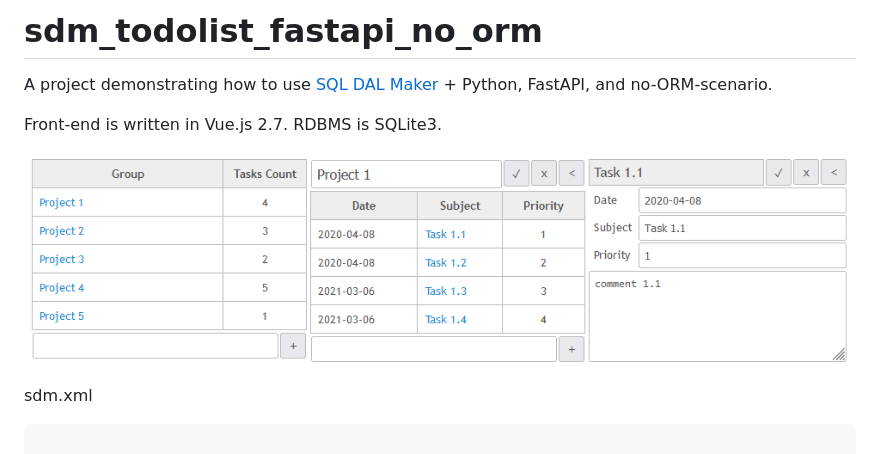
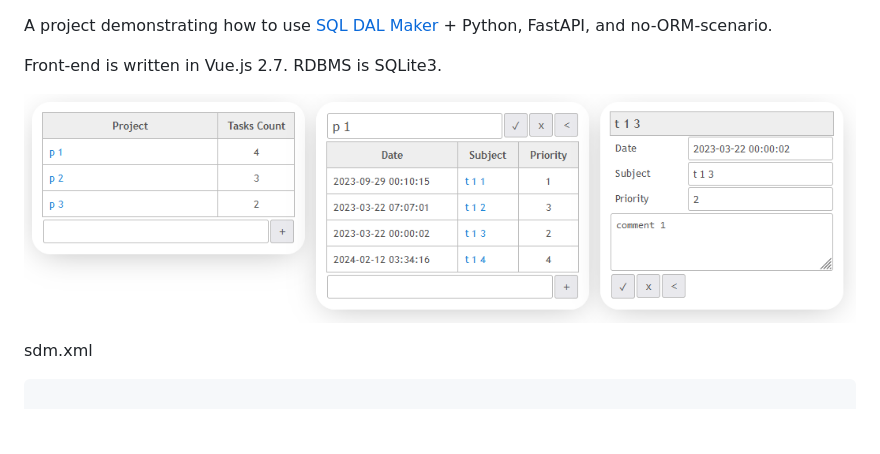
Before and after one commit to panedrone/sdm_demo_fastapi_no_orm, a Markdown page: README.md, the part around the change. Rendered like a GitHub page; pictures changed too: demo-go.png (deleted), sdm-todo-app.png (added); blank space fills up the shorter version.

```diff
--- a/README.md
+++ b/README.md
@@ -1,11 +1,9 @@
-# sdm_todolist_fastapi_no_orm
-
 A project demonstrating how to use [SQL DAL Maker](https://github.com/panedrone/sqldalmaker) + Python, FastAPI, and
 no-ORM-scenario.
 
 Front-end is written in Vue.js 2.7. RDBMS is SQLite3.
 
-![demo-go.png](demo-go.png)
+![sdm-todo-app.png](sdm-todo-app.png)
 
 sdm.xml
 
```
Also changed, not shown: erd.png (deleted), 7 other files.
